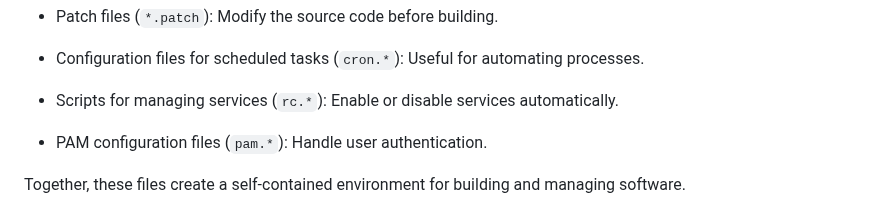
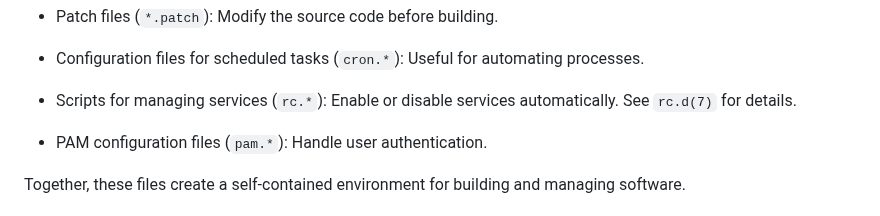
Before and after one commit to zeppe-lin/zeppe-lin.github.io, a Markdown page: handbook/handbook.md, the part around the change. Rendered like a GitHub page.

Commit message:
handbook.md: add rc.d(7) reference

```diff
--- a/handbook/handbook.md
+++ b/handbook/handbook.md
@@ -1314,7 +1314,7 @@ builds or configurations:
   automating processes.
 
 - Scripts for managing services (`rc.*`): Enable or disable services
-  automatically.
+  automatically.  See `rc.d(7)` for details.
 
 - PAM configuration files (`pam.*`): Handle user authentication.
 
```
